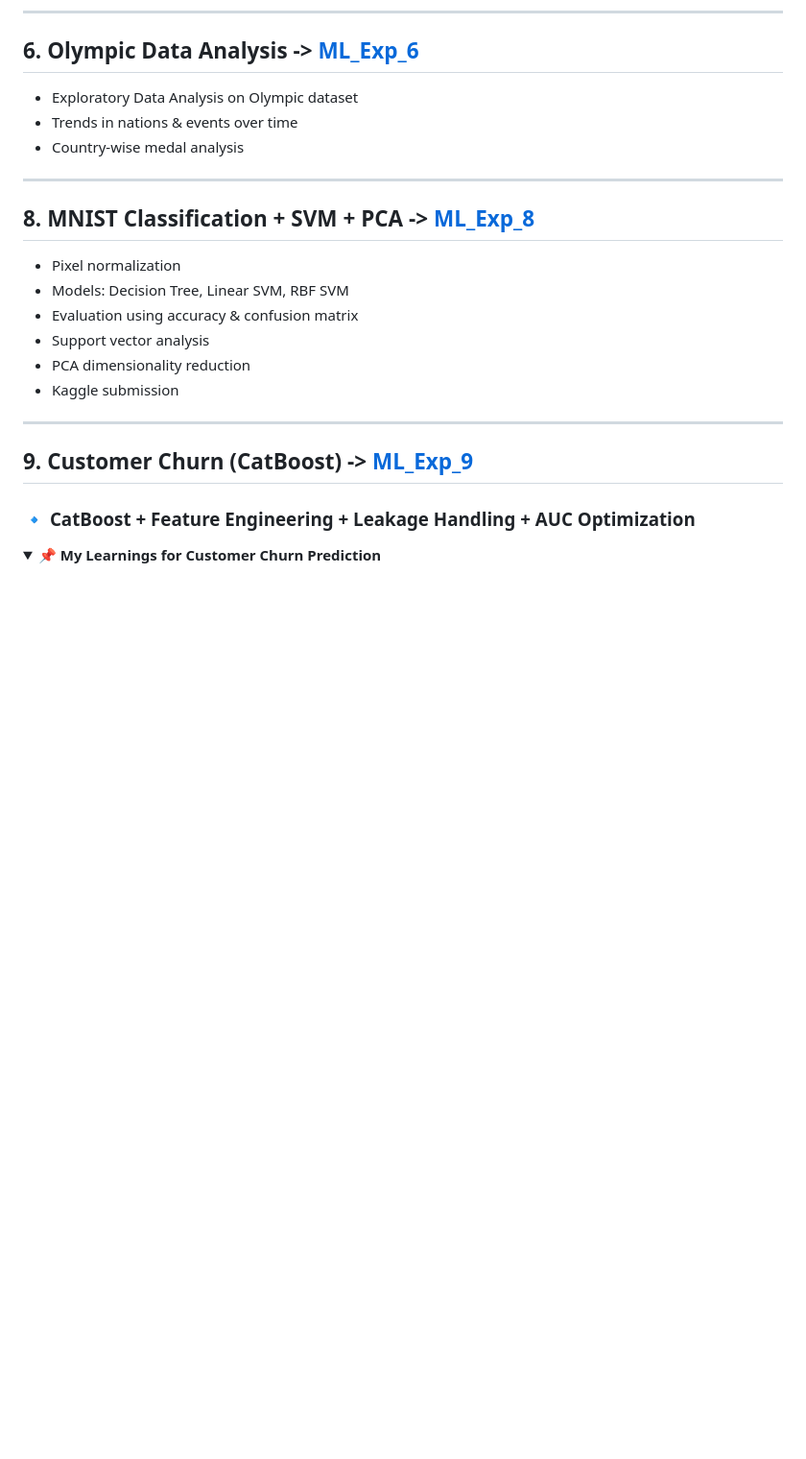
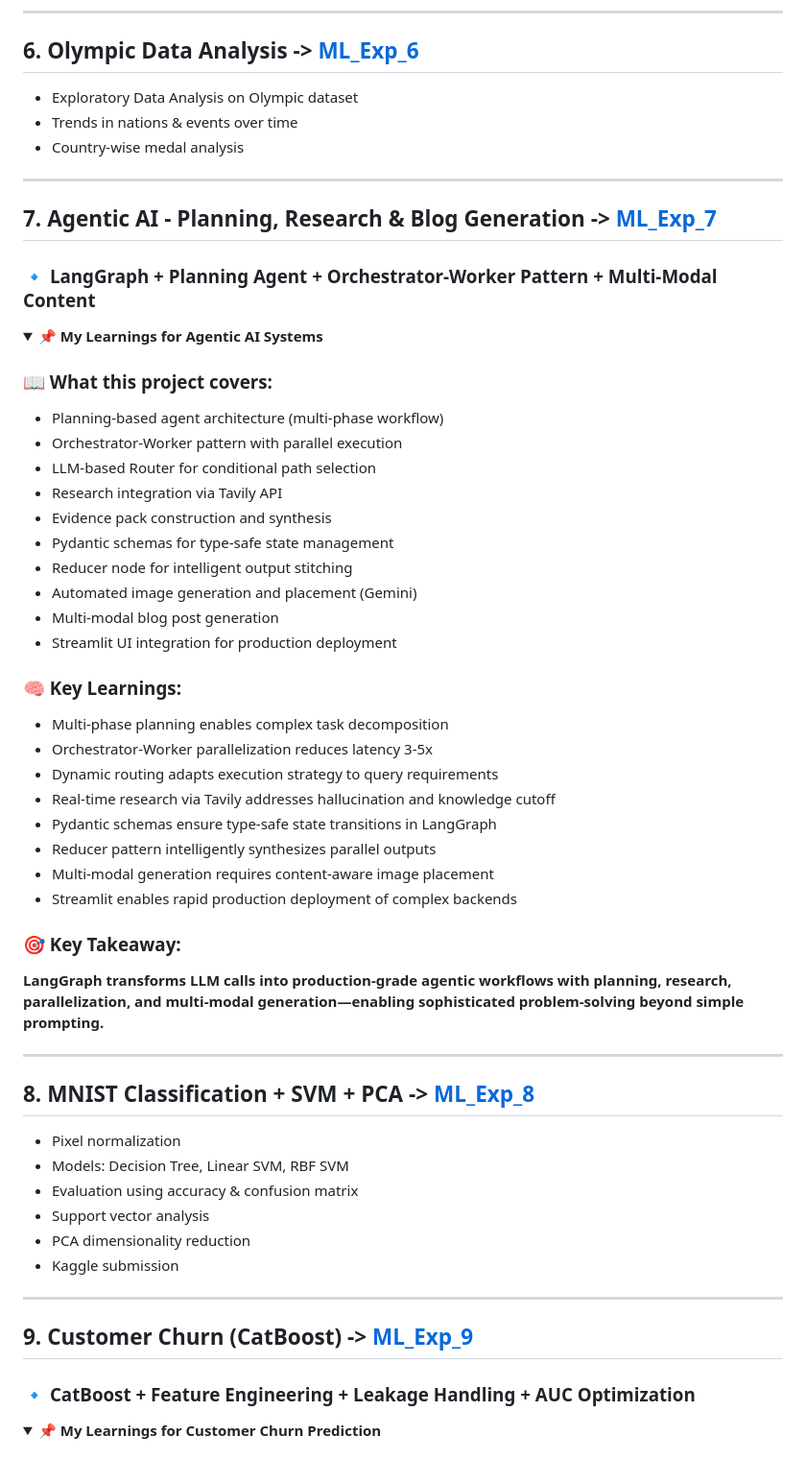
Before and after one commit to Pratikkk14/ML-Exp-Lab, a Markdown page: README.md, the part around one of its changes. Shown at 96% size. GitHub-like rendering; folded sections open; blank space fills up the shorter version.

```diff
--- a/README.md
+++ b/README.md
@@ -52,6 +52,43 @@ Kaggle Playground Competition (2026)
 
 ---
 
+## **7. Agentic AI - Planning, Research & Blog Generation** -> [ML_Exp_7](Lab/ML_Exp_7_AgenticAI)
+
+### 🔹 **LangGraph + Planning Agent + Orchestrator-Worker Pattern + Multi-Modal Content**
+
+<details>
+<summary><b>📌 My Learnings for Agentic AI Systems</b></summary>
+
+### 📖 What this project covers:
+- Planning-based agent architecture (multi-phase workflow)
+- Orchestrator-Worker pattern with parallel execution
+- LLM-based Router for conditional path selection
+- Research integration via Tavily API
+- Evidence pack construction and synthesis
+- Pydantic schemas for type-safe state management
+- Reducer node for intelligent output stitching
+- Automated image generation and placement (Gemini)
+- Multi-modal blog post generation
+- Streamlit UI integration for production deployment
+
+### 🧠 Key Learnings:
+- Multi-phase planning enables complex task decomposition
+- Orchestrator-Worker parallelization reduces latency 3-5x
+- Dynamic routing adapts execution strategy to query requirements
+- Real-time research via Tavily addresses hallucination and knowledge cutoff
+- Pydantic schemas ensure type-safe state transitions in LangGraph
+- Reducer pattern intelligently synthesizes parallel outputs
+- Multi-modal generation requires content-aware image placement
+- Streamlit enables rapid production deployment of complex backends
+
+### 🎯 Key Takeaway:
+**LangGraph transforms LLM calls into production-grade agentic workflows with planning, research, parallelization, and multi-modal generation—enabling sophisticated problem-solving beyond simple prompting.**
+
+</details>
+
+
+---
+
 ## **8. MNIST Classification + SVM + PCA** -> [ML_Exp_8](Lab/ML_Exp_8.ipynb)
 - Pixel normalization
 - Models: Decision Tree, Linear SVM, RBF SVM
```
Also changed, not shown: other parts of README.md (+30 -0 lines).
